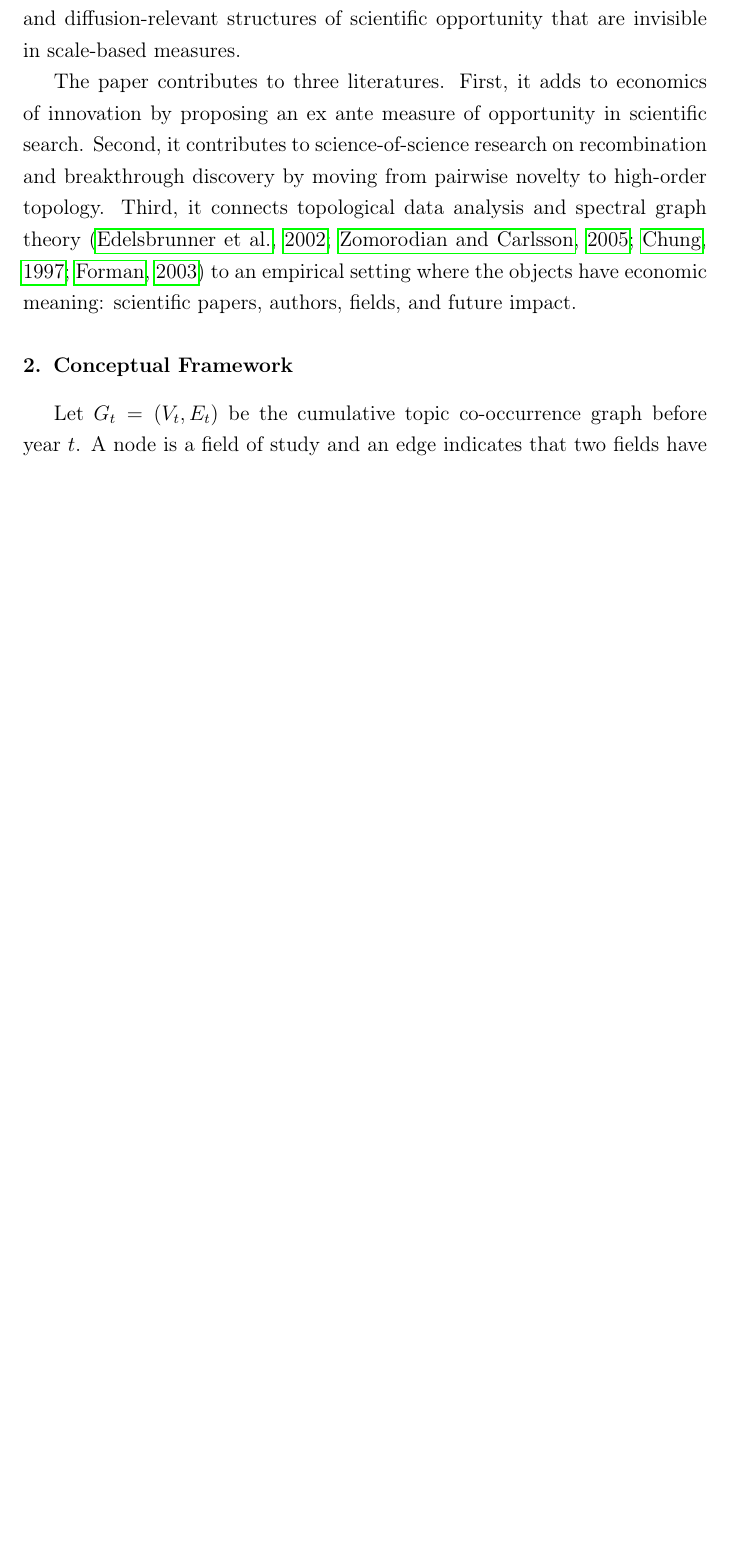
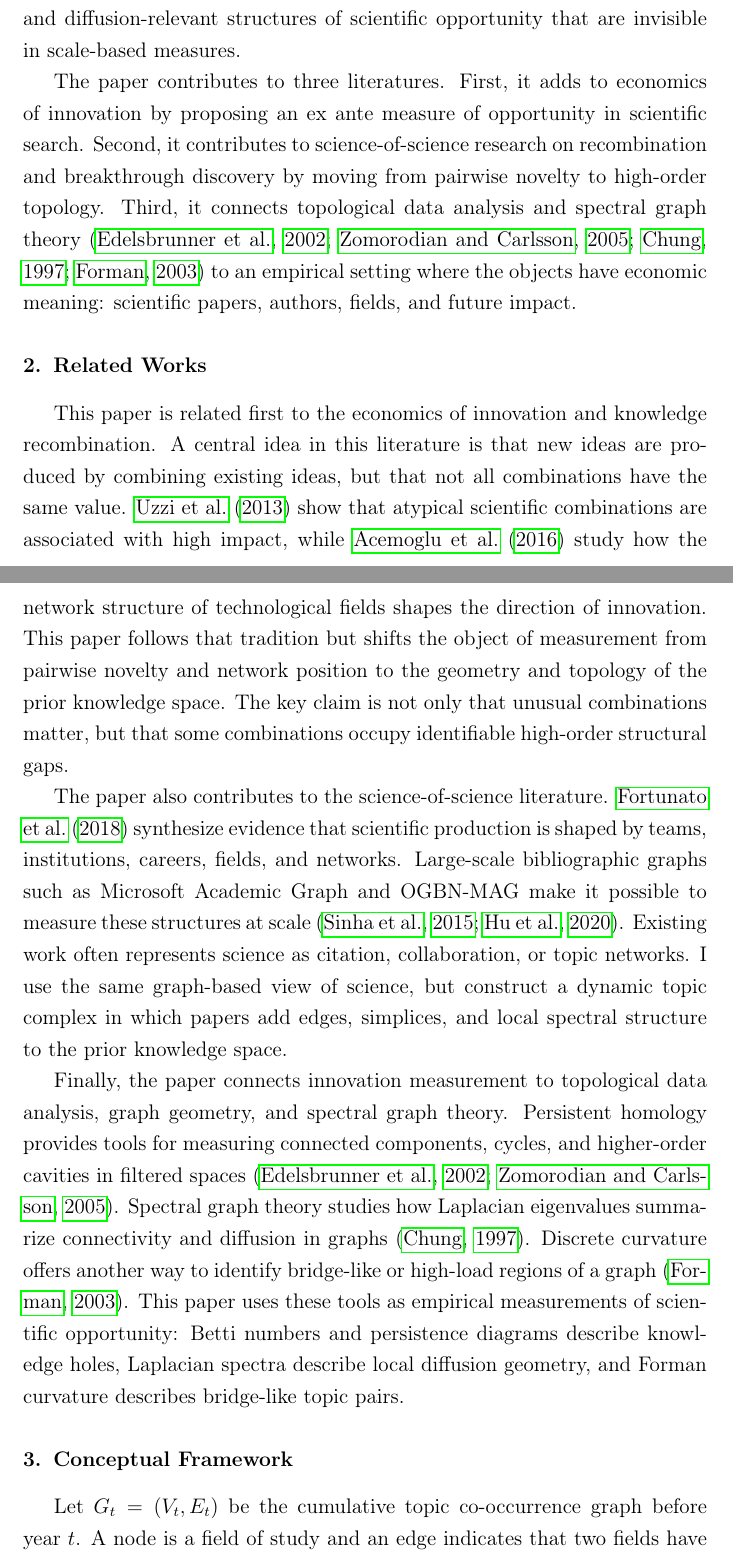
Before and after one commit to HarryLuUMN/scinet-geometry-topology, a LaTeX paper (paper/main.tex): part of page 3 of 14 before the commit and two parts of pages 3 and 4 of 15 after it, the two joined at a grey line, cut so that both start at the same text, the shorter picture padded with empty space. Compiled offline with pdfLaTeX.

Commit message:
Add related works section
Adds Section 2 to position the paper within innovation economics, science-of-science, and TDA/spectral graph literatures.

Confidence: high

Scope-risk: narrow

Tested: Not run yet; PDF rebuild follows.

Not-tested: Final LaTeX compile pending.

```diff
--- a/paper/main.tex
+++ b/paper/main.tex
@@ -45,6 +45,14 @@ The core analysis uses papers published from 2011 through 2016, which provides a
 The results are preliminary but encouraging in a specific sense. Regression estimates show that the boundary-completion index is positively associated with future scientific impact. Component specifications indicate that novel topic-pair formation is more closely related to tail breakthroughs than to average citations, while local Laplacian connectivity and spectral entropy are positively associated with both outcomes. Local $\beta_1$ holes are rare in this paper-level construction and do not carry independent explanatory power. Out-of-time prediction is more conservative: the topology-augmented model delivers an ROC AUC of \AucTopology{} compared with \AucBaseline{} for the baseline. Thus, topology and spectral graph theory are not presented here as large black-box forecasting gains. Their value is interpretive: they identify high-order and diffusion-relevant structures of scientific opportunity that are invisible in scale-based measures.
 
 The paper contributes to three literatures. First, it adds to economics of innovation by proposing an ex ante measure of opportunity in scientific search. Second, it contributes to science-of-science research on recombination and breakthrough discovery by moving from pairwise novelty to high-order topology. Third, it connects topological data analysis and spectral graph theory \citep{edelsbrunner2002topological,zomorodian2005computing,chung1997spectral,forman2003bochner} to an empirical setting where the objects have economic meaning: scientific papers, authors, fields, and future impact.
+
+\section{Related Works}
+
+This paper is related first to the economics of innovation and knowledge recombination. A central idea in this literature is that new ideas are produced by combining existing ideas, but that not all combinations have the same value. \citet{uzzi2013atypical} show that atypical scientific combinations are associated with high impact, while \citet{acemoglu2016innovation} study how the network structure of technological fields shapes the direction of innovation. This paper follows that tradition but shifts the object of measurement from pairwise novelty and network position to the geometry and topology of the prior knowledge space. The key claim is not only that unusual combinations matter, but that some combinations occupy identifiable high-order structural gaps.
+
+The paper also contributes to the science-of-science literature. \citet{fortuna2020science} synthesize evidence that scientific production is shaped by teams, institutions, careers, fields, and networks. Large-scale bibliographic graphs such as Microsoft Academic Graph and OGBN-MAG make it possible to measure these structures at scale \citep{sinha2015overview,hu2020ogb}. Existing work often represents science as citation, collaboration, or topic networks. I use the same graph-based view of science, but construct a dynamic topic complex in which papers add edges, simplices, and local spectral structure to the prior knowledge space.
+
+Finally, the paper connects innovation measurement to topological data analysis, graph geometry, and spectral graph theory. Persistent homology provides tools for measuring connected components, cycles, and higher-order cavities in filtered spaces \citep{edelsbrunner2002topological,zomorodian2005computing}. Spectral graph theory studies how Laplacian eigenvalues summarize connectivity and diffusion in graphs \citep{chung1997spectral}. Discrete curvature offers another way to identify bridge-like or high-load regions of a graph \citep{forman2003bochner}. This paper uses these tools as empirical measurements of scientific opportunity: Betti numbers and persistence diagrams describe knowledge holes, Laplacian spectra describe local diffusion geometry, and Forman curvature describes bridge-like topic pairs.
 
 \section{Conceptual Framework}
 
```
